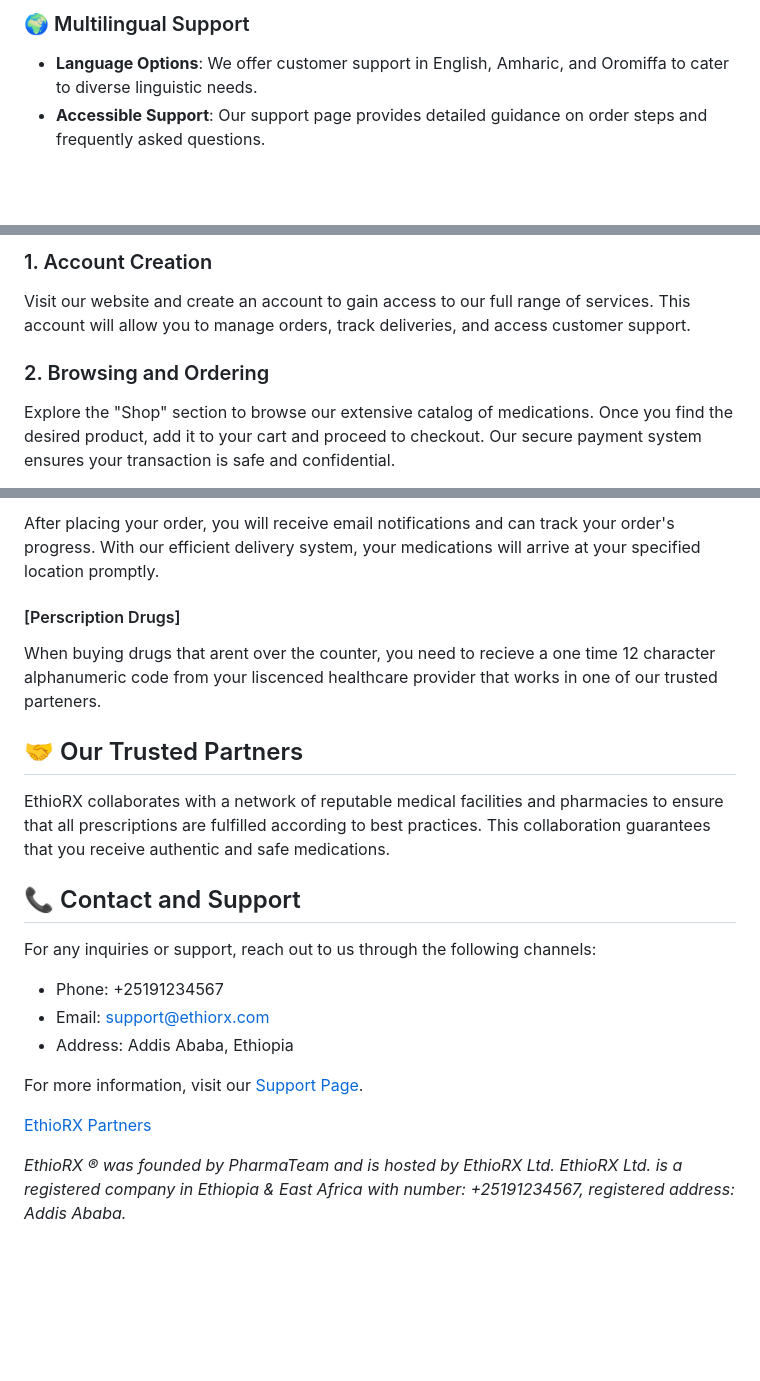
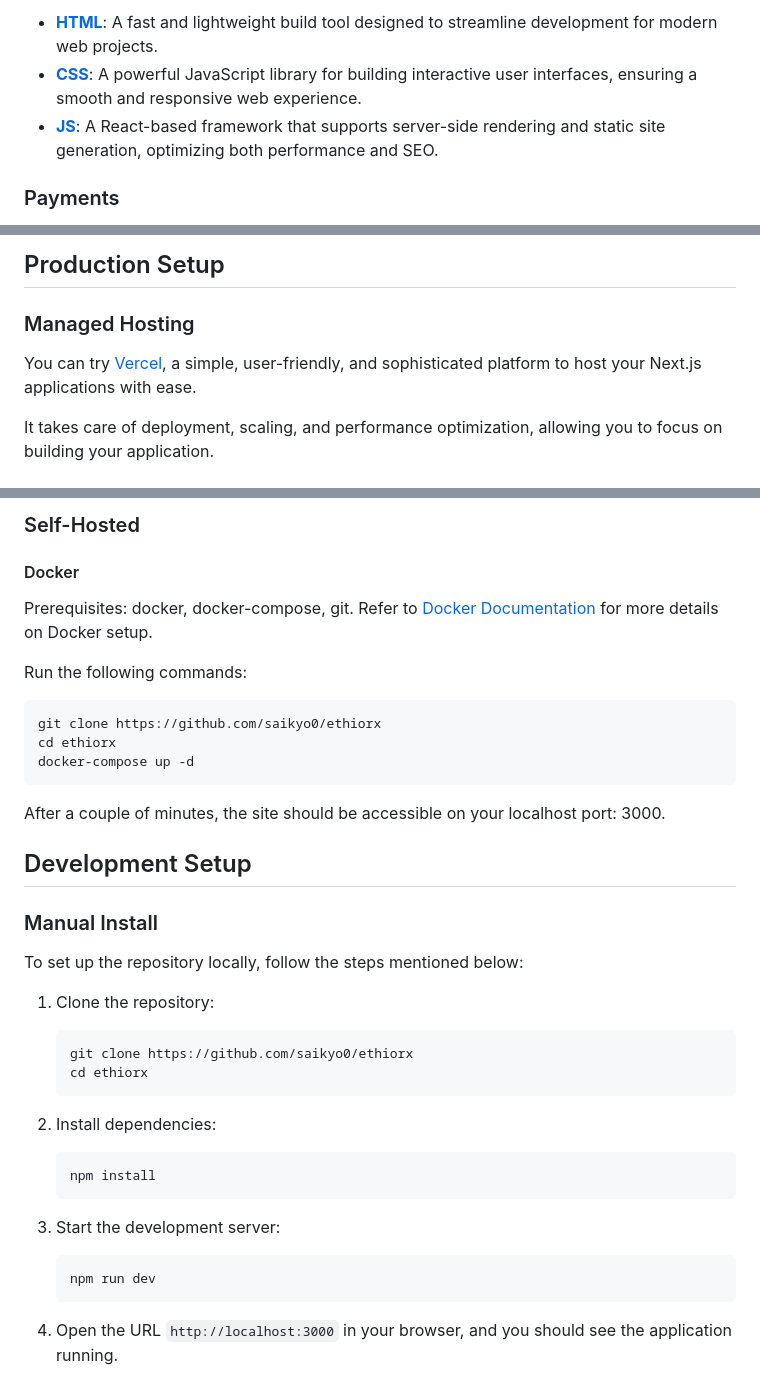
Before and after one commit to Saikyo0/EthioRx, a Markdown page: README.md, 3 parts joined by grey strips. Drawn GitHub-style; blank space fills up the shorter version.

````diff
--- a/README.md
+++ b/README.md
@@ -27,6 +42,7 @@ Welcome to **EthioRX Online Pharmacy**, the premier platform for accessing presc
 
-### 🌍 Multilingual Support
+- [**HTML**](): A fast and lightweight build tool designed to streamline development for modern web projects.
+- [**CSS**](): A powerful JavaScript library for building interactive user interfaces, ensuring a smooth and responsive web experience.
+- [**JS**](): A React-based framework that supports server-side rendering and static site generation, optimizing both performance and SEO.
 
-- **Language Options**: We offer customer support in English, Amharic, and Oromiffa to cater to diverse linguistic needs.
-- **Accessible Support**: Our support page provides detailed guidance on order steps and frequently asked questions.
+### Payments
 
@@ -34,9 +54,9 @@ Welcome to **EthioRX Online Pharmacy**, the premier platform for accessing presc
 
-### 1. Account Creation
+## Production Setup
 
-Visit our website and create an account to gain access to our full range of services. This account will allow you to manage orders, track deliveries, and access customer support.
+### Managed Hosting
 
-### 2. Browsing and Ordering
+You can try [Vercel](https://vercel.com), a simple, user-friendly, and sophisticated platform to host your Next.js applications with ease.
 
-Explore the "Shop" section to browse our extensive catalog of medications. Once you find the desired product, add it to your cart and proceed to checkout. Our secure payment system ensures your transaction is safe and confidential.
+It takes care of deployment, scaling, and performance optimization, allowing you to focus on building your application.
 
@@ -44,26 +71,40 @@ Explore the "Shop" section to browse our extensive catalog of medications. Once
 
-After placing your order, you will receive email notifications and can track your order's progress. With our efficient delivery system, your medications will arrive at your specified location promptly.
+### Self-Hosted
+#### Docker
 
+Prerequisites: docker, docker-compose, git. Refer to [Docker Documentation](https://docs.docker.com) for more details on Docker setup.
 
-#### [Perscription Drugs]
+Run the following commands:
 
-When buying drugs that arent over the counter, you need to recieve a one time 12 character alphanumeric code from your liscenced healthcare provider that works in one of our trusted parteners.
+```bash
+git clone https://github.com/saikyo0/ethiorx
+cd ethiorx
+docker-compose up -d
+```
 
-## 🤝 Our Trusted Partners
+After a couple of minutes, the site should be accessible on your localhost port: 3000.
 
-EthioRX collaborates with a network of reputable medical facilities and pharmacies to ensure that all prescriptions are fulfilled according to best practices. This collaboration guarantees that you receive authentic and safe medications.
+## Development Setup
 
-## 📞 Contact and Support
+### Manual Install
 
-For any inquiries or support, reach out to us through the following channels:
+To set up the repository locally, follow the steps mentioned below:
 
-- Phone: +25191234567
-- Email: support@ethiorx.com
-- Address: Addis Ababa, Ethiopia
+1. Clone the repository:
+   ```bash
+   git clone https://github.com/saikyo0/ethiorx
+   cd ethiorx
+   ```
 
-For more information, visit our [Support Page](https://ethiorx.github.io/pages/support.html).
+2. Install dependencies:
+   ```bash
+   npm install
+   ```
 
-[EthioRX Partners](https://ethiorx.github.io/)
+3. Start the development server:
+   ```bash
+   npm run dev
+   ```
 
-*EthioRX ® was founded by PharmaTeam and is hosted by EthioRX Ltd. EthioRX Ltd. is a registered company in Ethiopia & East Africa with number: +25191234567, registered address: Addis Ababa.*
+4. Open the URL `http://localhost:3000` in your browser, and you should see the application running.
 
````
Also changed, not shown: other parts of README.md (+53 -18 lines).
